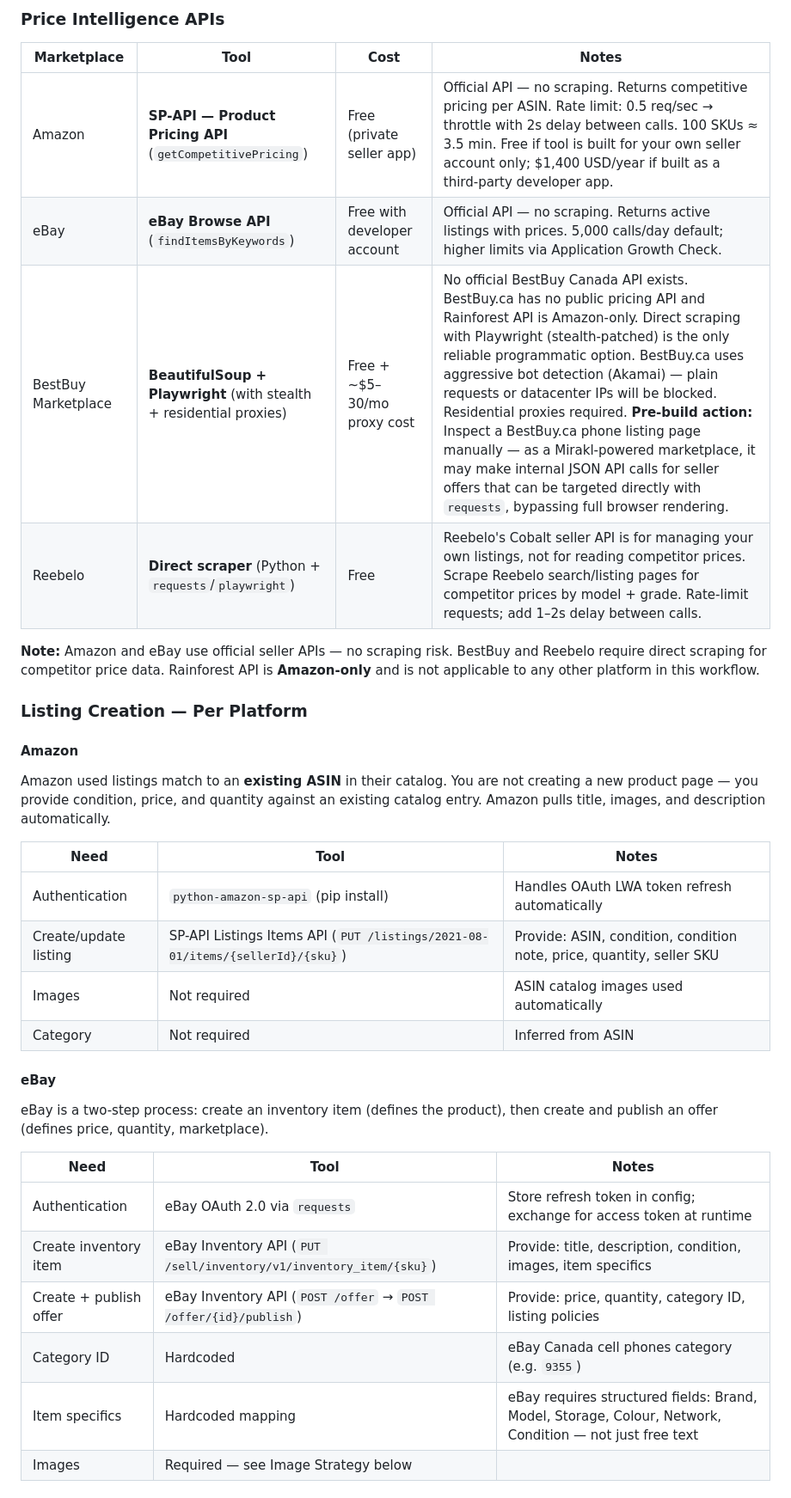
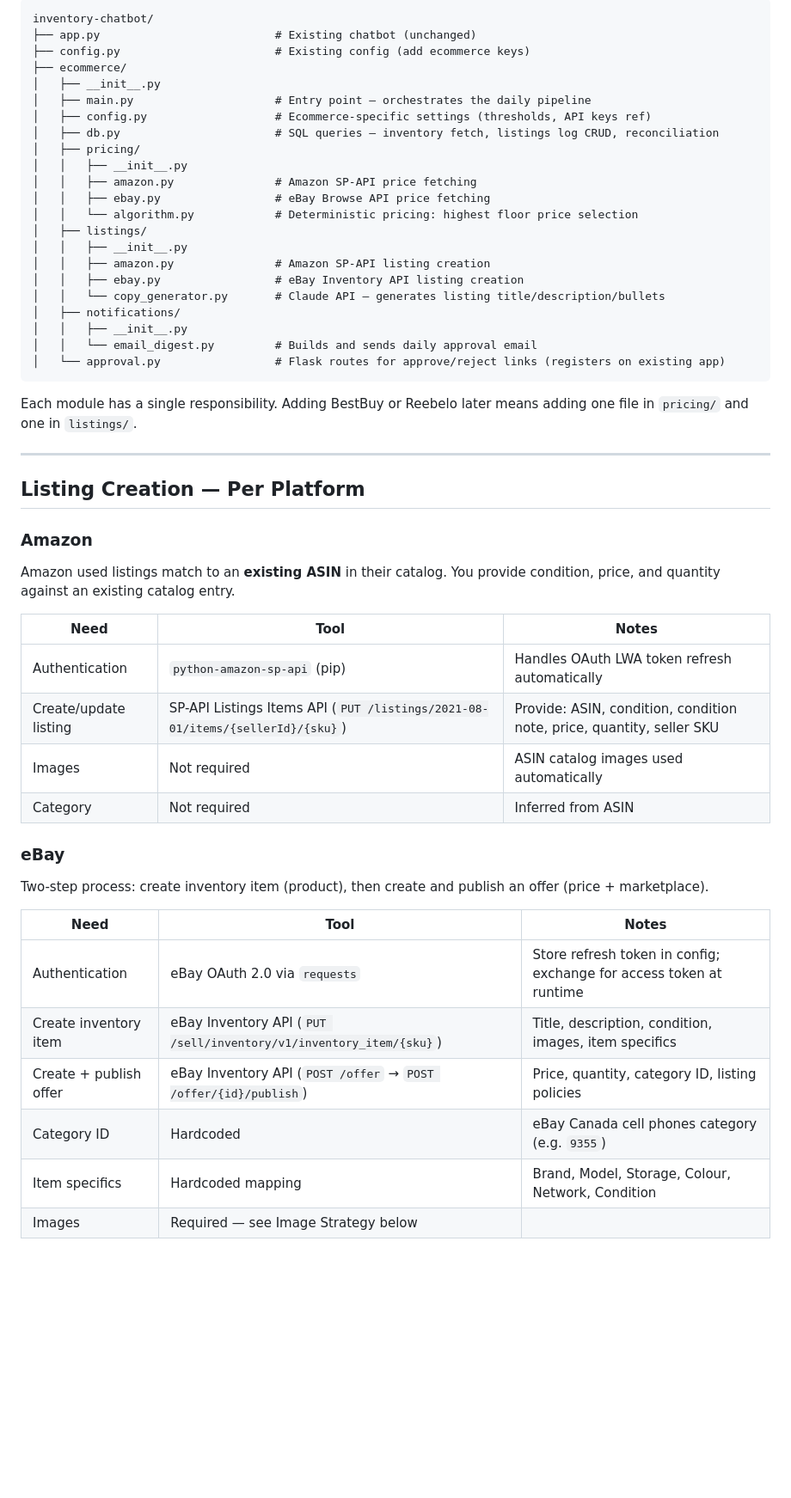
Before and after one commit to Fayz12345/inventory-chatbot, a Markdown page: Ecommerce_AI_Plan.md, the part around one of its changes. Shown at 86% size. Drawn GitHub-style; blank space fills up the shorter version.

````diff
--- a/Ecommerce_AI_Plan.md
+++ b/Ecommerce_AI_Plan.md
@@ -126,34 +164,53 @@ ORDER BY Quantity DESC
 
-### Price Intelligence APIs
-| Marketplace | Tool | Cost | Notes |
-|---|---|---|---|
-| Amazon | **SP-API — Product Pricing API** (`getCompetitivePricing`) | Free (private seller app) | Official API — no scraping. Returns competitive pricing per ASIN. Rate limit: 0.5 req/sec → throttle with 2s delay between calls. 100 SKUs ≈ 3.5 min. Free if tool is built for your own seller account only; $1,400 USD/year if built as a third-party developer app. |
-| eBay | **eBay Browse API** (`findItemsByKeywords`) | Free with developer account | Official API — no scraping. Returns active listings with prices. 5,000 calls/day default; higher limits via Application Growth Check. |
-| BestBuy Marketplace | **BeautifulSoup + Playwright** (with stealth + residential proxies) | Free + ~$5–30/mo proxy cost | No official BestBuy Canada API exists. BestBuy.ca has no public pricing API and Rainforest API is Amazon-only. Direct scraping with Playwright (stealth-patched) is the only reliable programmatic option. BestBuy.ca uses aggressive bot detection (Akamai) — plain requests or datacenter IPs will be blocked. Residential proxies required. **Pre-build action:** Inspect a BestBuy.ca phone listing page manually — as a Mirakl-powered marketplace, it may make internal JSON API calls for seller offers that can be targeted directly with `requests`, bypassing full browser rendering. |
-| Reebelo | **Direct scraper** (Python + `requests`/`playwright`) | Free | Reebelo's Cobalt seller API is for managing your own listings, not for reading competitor prices. Scrape Reebelo search/listing pages for competitor prices by model + grade. Rate-limit requests; add 1–2s delay between calls. |
+```
+inventory-chatbot/
+├── app.py                          # Existing chatbot (unchanged)
+├── config.py                       # Existing config (add ecommerce keys)
+├── ecommerce/
+│   ├── __init__.py
+│   ├── main.py                     # Entry point — orchestrates the daily pipeline
+│   ├── config.py                   # Ecommerce-specific settings (thresholds, API keys ref)
+│   ├── db.py                       # SQL queries — inventory fetch, listings log CRUD, reconciliation
+│   ├── pricing/
+│   │   ├── __init__.py
+│   │   ├── amazon.py               # Amazon SP-API price fetching
+│   │   ├── ebay.py                 # eBay Browse API price fetching
+│   │   └── algorithm.py            # Deterministic pricing: highest floor price selection
+│   ├── listings/
+│   │   ├── __init__.py
+│   │   ├── amazon.py               # Amazon SP-API listing creation
+│   │   ├── ebay.py                 # eBay Inventory API listing creation
+│   │   └── copy_generator.py       # Claude API — generates listing title/description/bullets
+│   ├── notifications/
+│   │   ├── __init__.py
+│   │   └── email_digest.py         # Builds and sends daily approval email
+│   └── approval.py                 # Flask routes for approve/reject links (registers on existing app)
+```
 
-**Note:** Amazon and eBay use official seller APIs — no scraping risk. BestBuy and Reebelo require direct scraping for competitor price data. Rainforest API is **Amazon-only** and is not applicable to any other platform in this workflow.
+Each module has a single responsibility. Adding BestBuy or Reebelo later means adding one file in `pricing/` and one in `listings/`.
 
-### Listing Creation — Per Platform
+---
 
-#### Amazon
-Amazon used listings match to an **existing ASIN** in their catalog. You are not creating a new product page — you provide condition, price, and quantity against an existing catalog entry. Amazon pulls title, images, and description automatically.
+## Listing Creation — Per Platform
+
+### Amazon
+Amazon used listings match to an **existing ASIN** in their catalog. You provide condition, price, and quantity against an existing catalog entry.
 
 | Need | Tool | Notes |
 |---|---|---|
-| Authentication | `python-amazon-sp-api` (pip install) | Handles OAuth LWA token refresh automatically |
+| Authentication | `python-amazon-sp-api` (pip) | Handles OAuth LWA token refresh automatically |
 | Create/update listing | SP-API Listings Items API (`PUT /listings/2021-08-01/items/{sellerId}/{sku}`) | Provide: ASIN, condition, condition note, price, quantity, seller SKU |
 | Images | Not required | ASIN catalog images used automatically |
 | Category | Not required | Inferred from ASIN |
 
-#### eBay
-eBay is a two-step process: create an inventory item (defines the product), then create and publish an offer (defines price, quantity, marketplace).
+### eBay
+Two-step process: create inventory item (product), then create and publish an offer (price + marketplace).
 
 | Need | Tool | Notes |
 |---|---|---|
 | Authentication | eBay OAuth 2.0 via `requests` | Store refresh token in config; exchange for access token at runtime |
-| Create inventory item | eBay Inventory API (`PUT /sell/inventory/v1/inventory_item/{sku}`) | Provide: title, description, condition, images, item specifics |
-| Create + publish offer | eBay Inventory API (`POST /offer` → `POST /offer/{id}/publish`) | Provide: price, quantity, category ID, listing policies |
+| Create inventory item | eBay Inventory API (`PUT /sell/inventory/v1/inventory_item/{sku}`) | Title, description, condition, images, item specifics |
+| Create + publish offer | eBay Inventory API (`POST /offer` → `POST /offer/{id}/publish`) | Price, quantity, category ID, listing policies |
 | Category ID | Hardcoded | eBay Canada cell phones category (e.g. `9355`) |
-| Item specifics | Hardcoded mapping | eBay requires structured fields: Brand, Model, Storage, Colour, Network, Condition — not just free text |
+| Item specifics | Hardcoded mapping | Brand, Model, Storage, Colour, Network, Condition |
 | Images | Required — see Image Strategy below | |
````
Also changed, not shown: other parts of Ecommerce_AI_Plan.md (+185 -123 lines).
